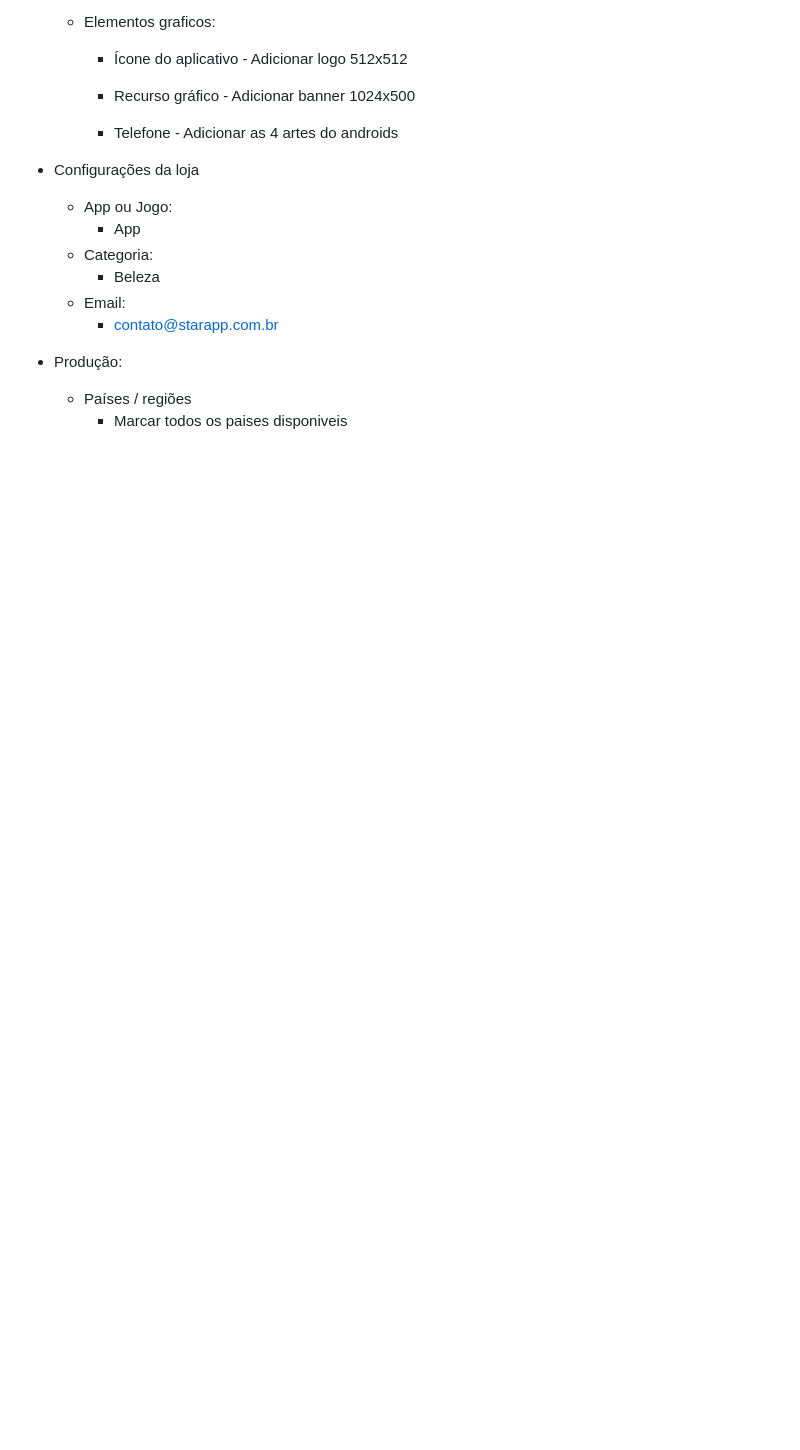
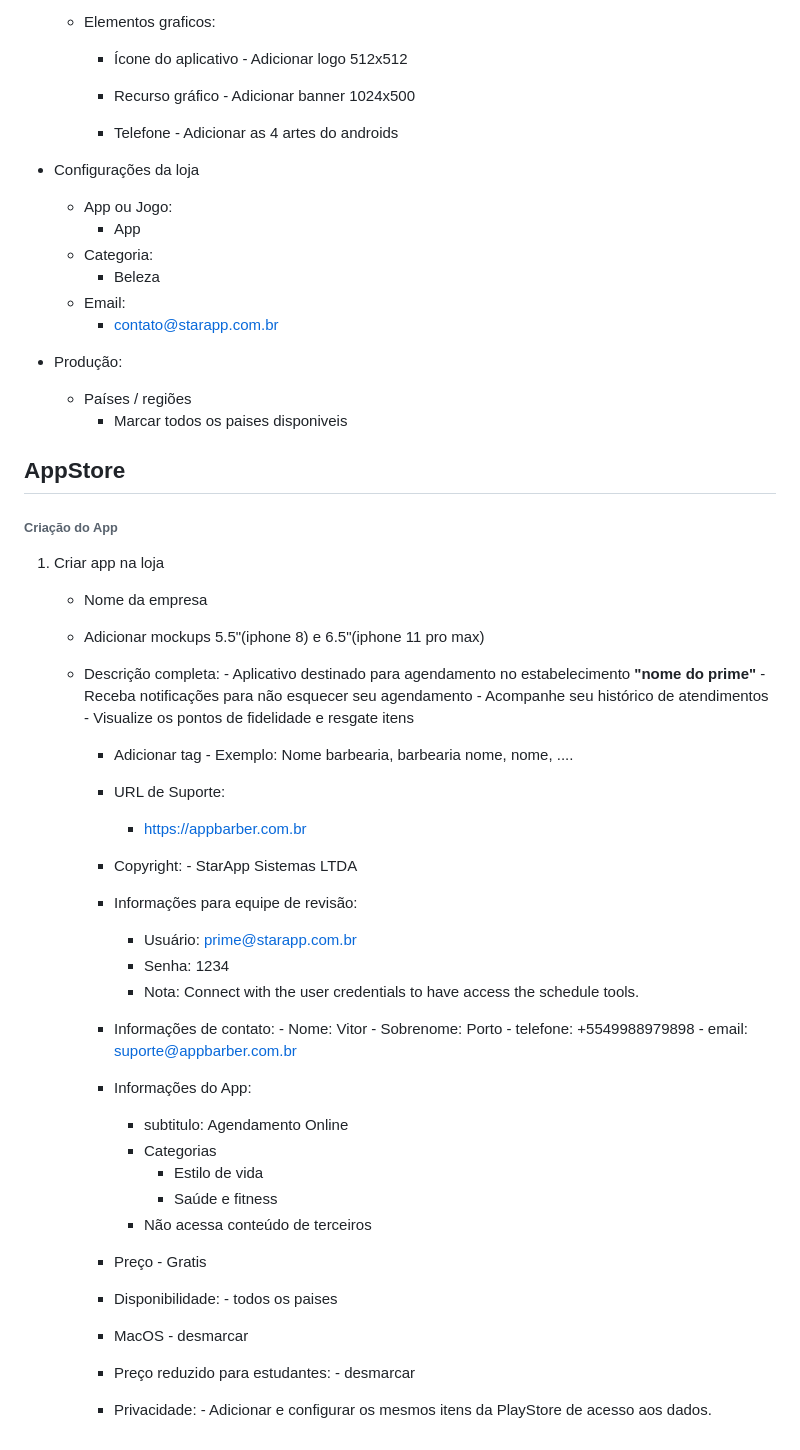
Before and after one commit to Andre-Favero/Canil-nodeTS, a Markdown page: README.md, the part around the change. Rendered like a GitHub page; blank space fills up the shorter version.

```diff
--- a/README.md
+++ b/README.md
@@ -106,3 +106,51 @@ Passo a passo de como postar o prime nas lojas, PlayStore e AppStore
    - Produção:
       - Países / regiões
          - Marcar todos os paises disponiveis
+
+## AppStore
+
+###### Criação do App
+
+1. Criar app na loja
+   - Nome da empresa
+   - Adicionar mockups 5.5"(iphone 8) e 6.5"(iphone 11 pro max)
+   - Descrição completa:
+         - Aplicativo destinado para agendamento no estabelecimento **"nome do prime"**
+          - Receba notificações para não esquecer seu agendamento
+          - Acompanhe seu histórico de atendimentos
+          - Visualize os pontos de fidelidade e resgate itens
+
+
+      - Adicionar tag
+            - Exemplo: Nome barbearia, barbearia nome, nome, ....
+      - URL de Suporte:
+         - https://appbarber.com.br
+      - Copyright:
+            - StarApp Sistemas LTDA
+
+      -  Informações para equipe de revisão:
+            - Usuário: prime@starapp.com.br
+            - Senha: 1234
+            - Nota: Connect with the user credentials to have access the schedule tools.
+      - Informações de contato:
+            - Nome: Vitor
+            - Sobrenome: Porto
+            - telefone: +5549988979898
+            - email: suporte@appbarber.com.br
+
+      - Informações do App:
+         - subtitulo: Agendamento Online
+         - Categorias
+            - Estilo de vida
+            - Saúde e fitness
+         - Não acessa conteúdo de terceiros
+      - Preço
+            - Gratis
+      - Disponibilidade:
+            - todos os paises
+      - MacOS
+            - desmarcar
+      - Preço reduzido para estudantes:
+            - desmarcar
+       - Privacidade:
+               - Adicionar e configurar os mesmos itens da PlayStore de acesso aos dados.
```
